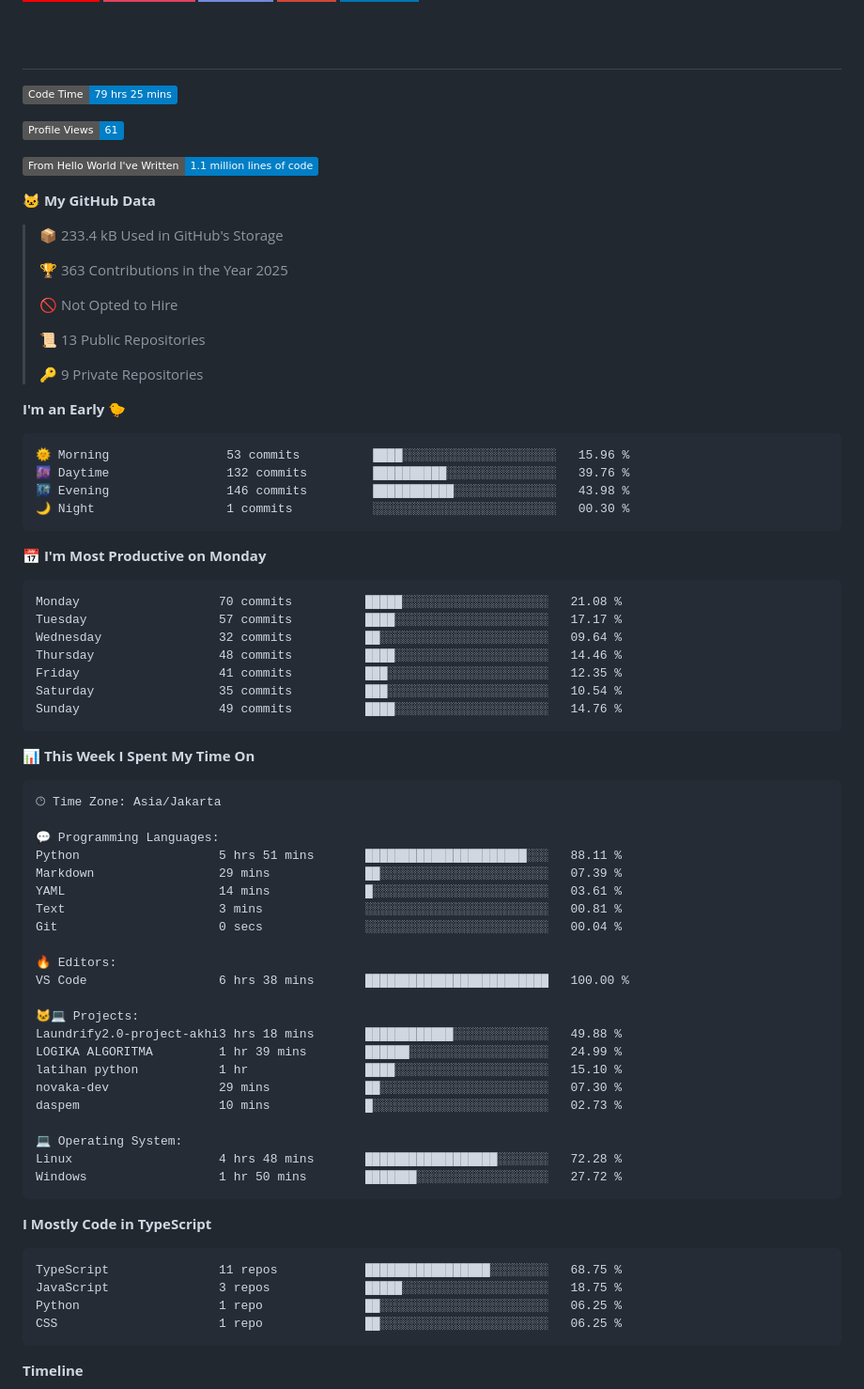
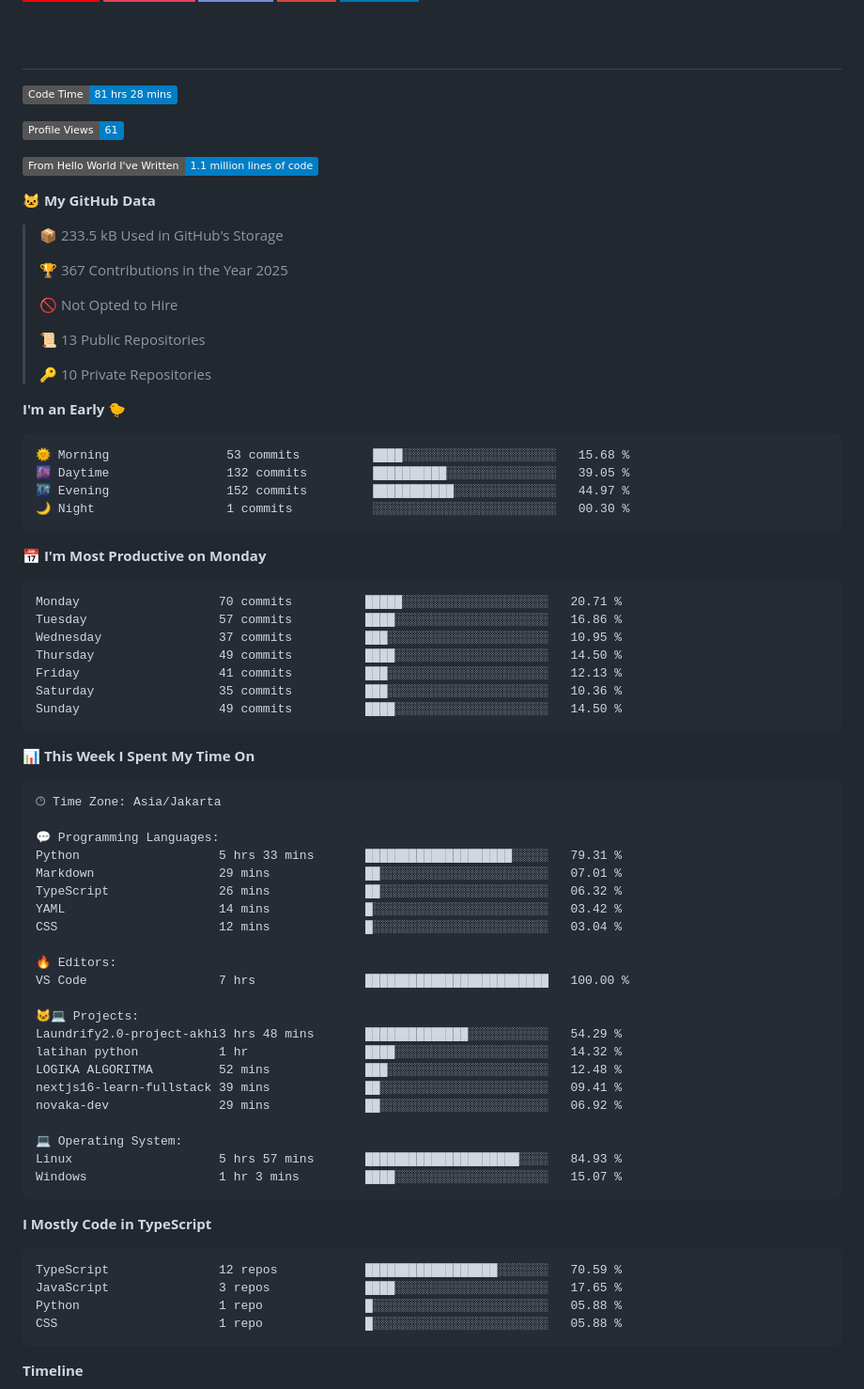
Before and after one commit to novaka-dev/novaka-dev, a Markdown page: README.md, the part around one of its changes. Shown at 94% size. Rendered like a GitHub page; badges without logos.

Commit message:
Updated dev metrics

````diff
--- a/README.md
+++ b/README.md
@@ -101,7 +101,7 @@
 # &nbsp;
 
 <!--START_SECTION:waka-->
-![Code Time](http://img.shields.io/badge/Code%20Time-79%20hrs%2025%20mins-blue)
+![Code Time](http://img.shields.io/badge/Code%20Time-81%20hrs%2028%20mins-blue)
 
 ![Profile Views](http://img.shields.io/badge/Profile%20Views-61-blue)
 
@@ -109,34 +109,34 @@
 
 **🐱 My GitHub Data**
 
-> 📦 233.4 kB Used in GitHub's Storage
+> 📦 233.5 kB Used in GitHub's Storage
  >
-> 🏆 363 Contributions in the Year 2025
+> 🏆 367 Contributions in the Year 2025
  >
 > 🚫 Not Opted to Hire
  >
 > 📜 13 Public Repositories
  >
-> 🔑 9 Private Repositories
+> 🔑 10 Private Repositories
  >
 **I'm an Early 🐤**
 
 ```text
-🌞 Morning                53 commits          ████░░░░░░░░░░░░░░░░░░░░░   15.96 %
-🌆 Daytime                132 commits         ██████████░░░░░░░░░░░░░░░   39.76 %
-🌃 Evening                146 commits         ███████████░░░░░░░░░░░░░░   43.98 %
+🌞 Morning                53 commits          ████░░░░░░░░░░░░░░░░░░░░░   15.68 %
+🌆 Daytime                132 commits         ██████████░░░░░░░░░░░░░░░   39.05 %
+🌃 Evening                152 commits         ███████████░░░░░░░░░░░░░░   44.97 %
 🌙 Night                  1 commits           ░░░░░░░░░░░░░░░░░░░░░░░░░   00.30 %
 ```
 📅 **I'm Most Productive on Monday**
 
 ```text
-Monday                   70 commits          █████░░░░░░░░░░░░░░░░░░░░   21.08 %
-Tuesday                  57 commits          ████░░░░░░░░░░░░░░░░░░░░░   17.17 %
-Wednesday                32 commits          ██░░░░░░░░░░░░░░░░░░░░░░░   09.64 %
-Thursday                 48 commits          ████░░░░░░░░░░░░░░░░░░░░░   14.46 %
-Friday                   41 commits          ███░░░░░░░░░░░░░░░░░░░░░░   12.35 %
-Saturday                 35 commits          ███░░░░░░░░░░░░░░░░░░░░░░   10.54 %
-Sunday                   49 commits          ████░░░░░░░░░░░░░░░░░░░░░   14.76 %
+Monday                   70 commits          █████░░░░░░░░░░░░░░░░░░░░   20.71 %
+Tuesday                  57 commits          ████░░░░░░░░░░░░░░░░░░░░░   16.86 %
+Wednesday                37 commits          ███░░░░░░░░░░░░░░░░░░░░░░   10.95 %
+Thursday                 49 commits          ████░░░░░░░░░░░░░░░░░░░░░   14.50 %
+Friday                   41 commits          ███░░░░░░░░░░░░░░░░░░░░░░   12.13 %
+Saturday                 35 commits          ███░░░░░░░░░░░░░░░░░░░░░░   10.36 %
+Sunday                   49 commits          ████░░░░░░░░░░░░░░░░░░░░░   14.50 %
 ```
 
 
@@ -146,34 +146,34 @@ Sunday                   49 commits          ████░░░░░░░
 🕑︎ Time Zone: Asia/Jakarta
 
 💬 Programming Languages:
-Python                   5 hrs 51 mins       ██████████████████████░░░   88.11 %
-Markdown                 29 mins             ██░░░░░░░░░░░░░░░░░░░░░░░   07.39 %
-YAML                     14 mins             █░░░░░░░░░░░░░░░░░░░░░░░░   03.61 %
-Text                     3 mins              ░░░░░░░░░░░░░░░░░░░░░░░░░   00.81 %
-Git                      0 secs              ░░░░░░░░░░░░░░░░░░░░░░░░░   00.04 %
+Python                   5 hrs 33 mins       ████████████████████░░░░░   79.31 %
+Markdown                 29 mins             ██░░░░░░░░░░░░░░░░░░░░░░░   07.01 %
+TypeScript               26 mins             ██░░░░░░░░░░░░░░░░░░░░░░░   06.32 %
+YAML                     14 mins             █░░░░░░░░░░░░░░░░░░░░░░░░   03.42 %
+CSS                      12 mins             █░░░░░░░░░░░░░░░░░░░░░░░░   03.04 %
 
 🔥 Editors:
-VS Code                  6 hrs 38 mins       █████████████████████████   100.00 %
+VS Code                  7 hrs               █████████████████████████   100.00 %
 
 🐱‍💻 Projects:
-Laundrify2.0-project-akhi3 hrs 18 mins       ████████████░░░░░░░░░░░░░   49.88 %
-LOGIKA ALGORITMA         1 hr 39 mins        ██████░░░░░░░░░░░░░░░░░░░   24.99 %
-latihan python           1 hr                ████░░░░░░░░░░░░░░░░░░░░░   15.10 %
-novaka-dev               29 mins             ██░░░░░░░░░░░░░░░░░░░░░░░   07.30 %
-daspem                   10 mins             █░░░░░░░░░░░░░░░░░░░░░░░░   02.73 %
+Laundrify2.0-project-akhi3 hrs 48 mins       ██████████████░░░░░░░░░░░   54.29 %
+latihan python           1 hr                ████░░░░░░░░░░░░░░░░░░░░░   14.32 %
+LOGIKA ALGORITMA         52 mins             ███░░░░░░░░░░░░░░░░░░░░░░   12.48 %
+nextjs16-learn-fullstack 39 mins             ██░░░░░░░░░░░░░░░░░░░░░░░   09.41 %
+novaka-dev               29 mins             ██░░░░░░░░░░░░░░░░░░░░░░░   06.92 %
 
 💻 Operating System:
-Linux                    4 hrs 48 mins       ██████████████████░░░░░░░   72.28 %
-Windows                  1 hr 50 mins        ███████░░░░░░░░░░░░░░░░░░   27.72 %
+Linux                    5 hrs 57 mins       █████████████████████░░░░   84.93 %
+Windows                  1 hr 3 mins         ████░░░░░░░░░░░░░░░░░░░░░   15.07 %
 ```
 
 **I Mostly Code in TypeScript**
 
 ```text
-TypeScript               11 repos            █████████████████░░░░░░░░   68.75 %
-JavaScript               3 repos             █████░░░░░░░░░░░░░░░░░░░░   18.75 %
-Python                   1 repo              ██░░░░░░░░░░░░░░░░░░░░░░░   06.25 %
-CSS                      1 repo              ██░░░░░░░░░░░░░░░░░░░░░░░   06.25 %
+TypeScript               12 repos            ██████████████████░░░░░░░   70.59 %
+JavaScript               3 repos             ████░░░░░░░░░░░░░░░░░░░░░   17.65 %
+Python                   1 repo              █░░░░░░░░░░░░░░░░░░░░░░░░   05.88 %
+CSS                      1 repo              █░░░░░░░░░░░░░░░░░░░░░░░░   05.88 %
 ```
 
 
````
Also changed, not shown: other parts of README.md (+1 -1 lines), assets/bar_graph.png.
